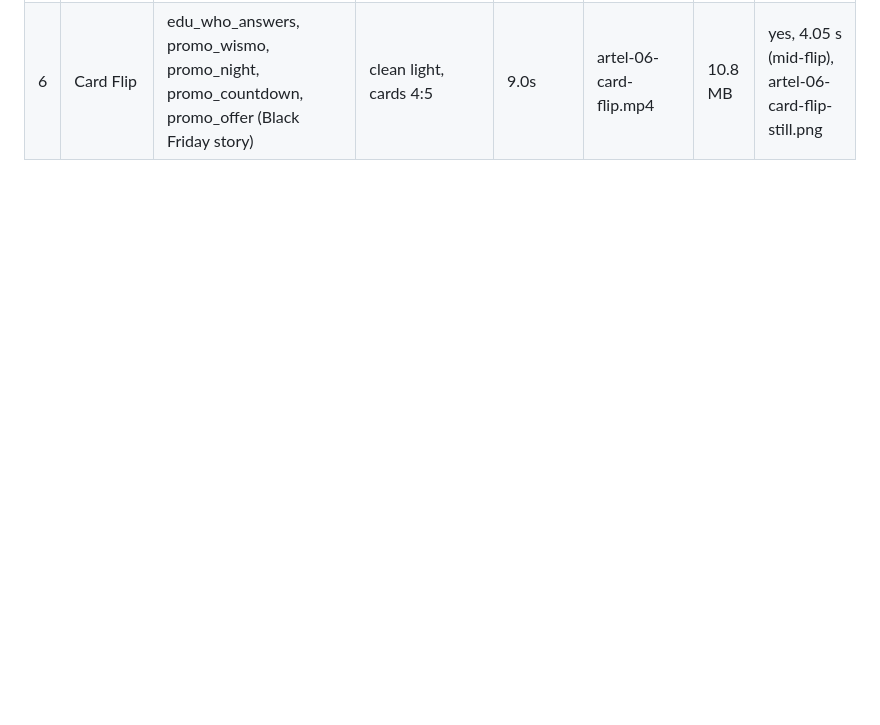
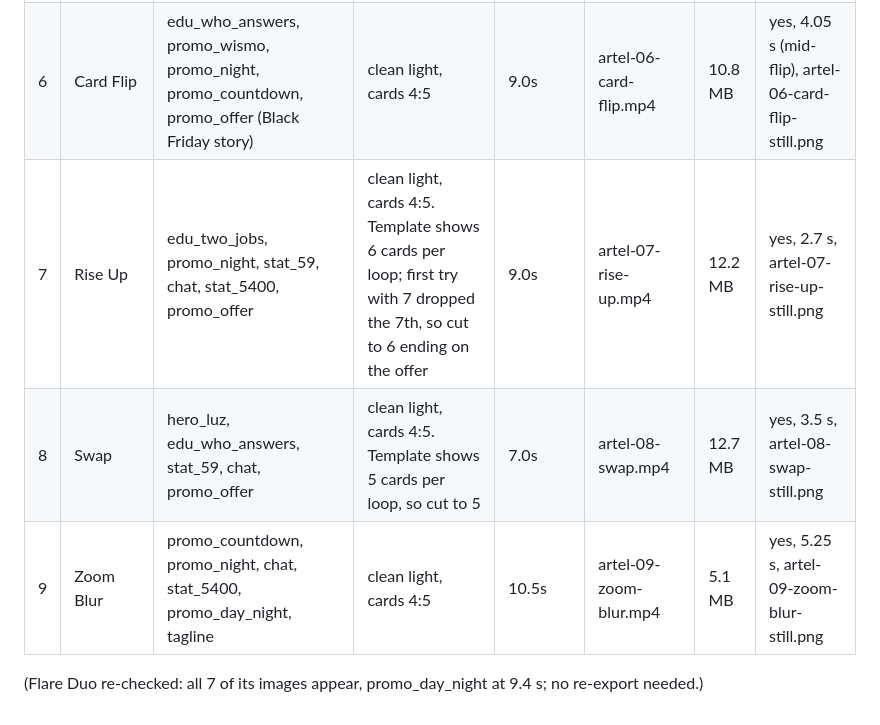
Before and after one commit to berley-AA/artel-animations, a Markdown page: aligncanvas/EXPORT-LOG.md, the part around the change. Rendered like a GitHub page; blank space fills up the shorter version.

Commit message:
AlignCanvas log: round 3 exports 7-9
Co-Authored-By: Claude Opus 5.5 <noreply@anthropic.com>
Claude-Session: https://claude.ai/code/session_01UX42cf6j9fLmYefg2Eq58S

```diff
--- a/aligncanvas/EXPORT-LOG.md
+++ b/aligncanvas/EXPORT-LOG.md
@@ -112,3 +112,8 @@ Flat/text templates: clean light (#F5F5F7, Shadow on, Glass on), Cards aspect 4:
 | 4 | Slide Push | artel_black, edu_two_jobs, stat_5400, bilingual, promo_countdown, promo_offer, tagline | clean light, cards 4:5 (side cards get the Glass edge warp while sliding; each post reads whole in the centre) | 12.8s | artel-04-slide-push.mp4 | 56.5 MB | yes, 5.8 s, artel-04-slide-push-still.png |
 | 5 | Cube Turn | hero_luz, stat_59, chat, promo_offer | clean light, cards 4:5. Template only uses 4 faces, so the set was cut from 7 to 4 | 7.2s | artel-05-cube-turn.mp4 | 8.0 MB | yes, 4.9 s (mid-turn), artel-05-cube-turn-still.png |
 | 6 | Card Flip | edu_who_answers, promo_wismo, promo_night, promo_countdown, promo_offer (Black Friday story) | clean light, cards 4:5 | 9.0s | artel-06-card-flip.mp4 | 10.8 MB | yes, 4.05 s (mid-flip), artel-06-card-flip-still.png |
+| 7 | Rise Up | edu_two_jobs, promo_night, stat_59, chat, stat_5400, promo_offer | clean light, cards 4:5. Template shows 6 cards per loop; first try with 7 dropped the 7th, so cut to 6 ending on the offer | 9.0s | artel-07-rise-up.mp4 | 12.2 MB | yes, 2.7 s, artel-07-rise-up-still.png |
+| 8 | Swap | hero_luz, edu_who_answers, stat_59, chat, promo_offer | clean light, cards 4:5. Template shows 5 cards per loop, so cut to 5 | 7.0s | artel-08-swap.mp4 | 12.7 MB | yes, 3.5 s, artel-08-swap-still.png |
+| 9 | Zoom Blur | promo_countdown, promo_night, chat, stat_5400, promo_day_night, tagline | clean light, cards 4:5 | 10.5s | artel-09-zoom-blur.mp4 | 5.1 MB | yes, 5.25 s, artel-09-zoom-blur-still.png |
+
+(Flare Duo re-checked: all 7 of its images appear, promo_day_night at 9.4 s; no re-export needed.)
```
